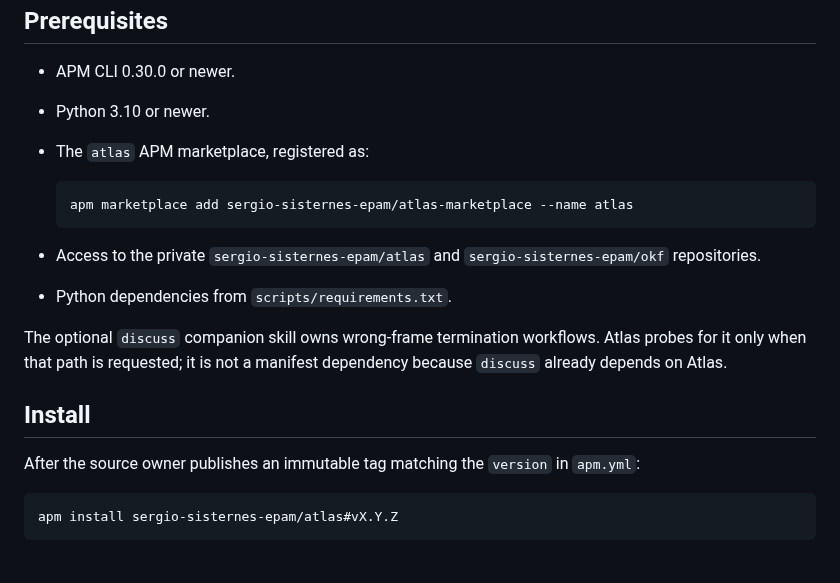
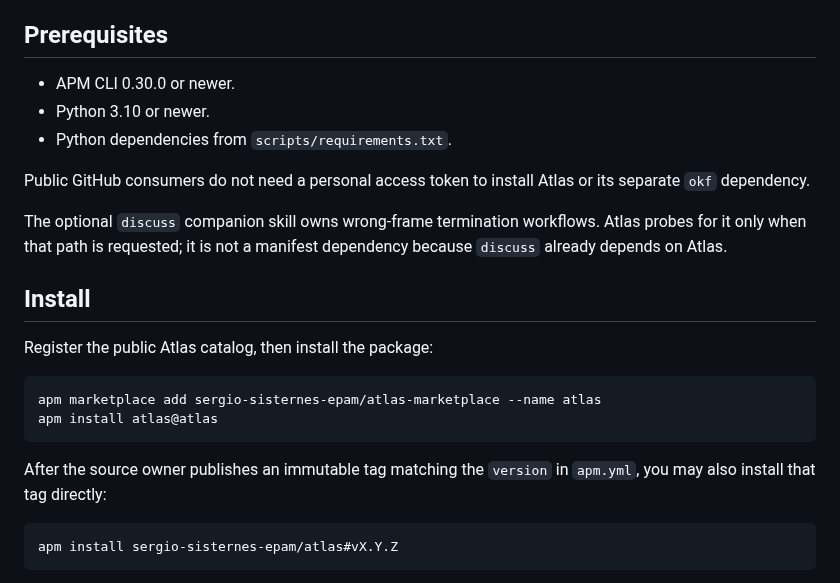
Before and after one commit to sergio-sisternes-epam/atlas, a Markdown page: README.md, the part around the change. Rendered like a GitHub page.

````diff
--- a/README.md
+++ b/README.md
@@ -16,15 +16,10 @@ root APM skill bundle; the `okf` package remains the format authority.
 
 - APM CLI 0.30.0 or newer.
 - Python 3.10 or newer.
-- The `atlas` APM marketplace, registered as:
+- Python dependencies from `scripts/requirements.txt`.
 
-  ```text
-  apm marketplace add sergio-sisternes-epam/atlas-marketplace --name atlas
-  ```
-
-- Access to the private `sergio-sisternes-epam/atlas` and
-  `sergio-sisternes-epam/okf` repositories.
-- Python dependencies from `scripts/requirements.txt`.
+Public GitHub consumers do not need a personal access token to install Atlas
+or its separate `okf` dependency.
 
 The optional `discuss` companion skill owns wrong-frame termination workflows.
 Atlas probes for it only when that path is requested; it is not a manifest
@@ -32,10 +27,17 @@ dependency because `discuss` already depends on Atlas.
 
 ## Install
 
+Register the public Atlas catalog, then install the package:
+
+```bash
+apm marketplace add sergio-sisternes-epam/atlas-marketplace --name atlas
+apm install atlas@atlas
+```
+
 After the source owner publishes an immutable tag matching the `version` in
-`apm.yml`:
+`apm.yml`, you may also install that tag directly:
 
-```text
+```bash
 apm install sergio-sisternes-epam/atlas#vX.Y.Z
 ```
 
````
Also changed, not shown: CHANGELOG.md (+4 -0 lines), CONTRIBUTING.md (+6 -9 lines).
